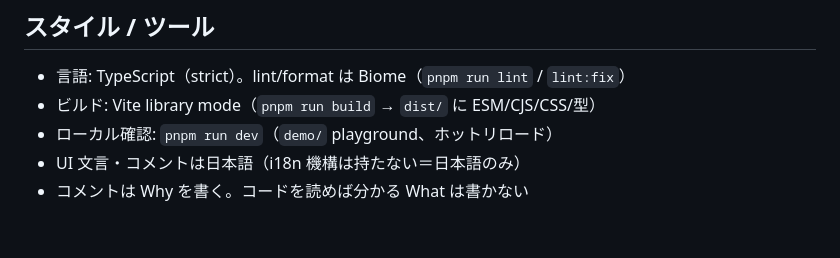
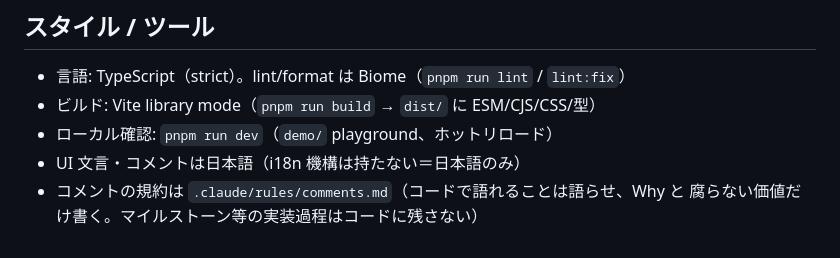
Before and after one commit to yamat47/playmaker, a Markdown page: .claude/rules/architecture.md, the part around the change. GitHub-like rendering.

```diff
--- a/.claude/rules/architecture.md
+++ b/.claude/rules/architecture.md
@@ -57,4 +57,5 @@ src/
 - ビルド: Vite library mode（`pnpm run build` → `dist/` に ESM/CJS/CSS/型）
 - ローカル確認: `pnpm run dev`（`demo/` playground、ホットリロード）
 - UI 文言・コメントは日本語（i18n 機構は持たない＝日本語のみ）
-- コメントは Why を書く。コードを読めば分かる What は書かない
+- コメントの規約は `.claude/rules/comments.md`（コードで語れることは語らせ、Why と
+  腐らない価値だけ書く。マイルストーン等の実装過程はコードに残さない）
```
Also changed, not shown: .claude/rules/comments.md (added, +55 -0 lines).
